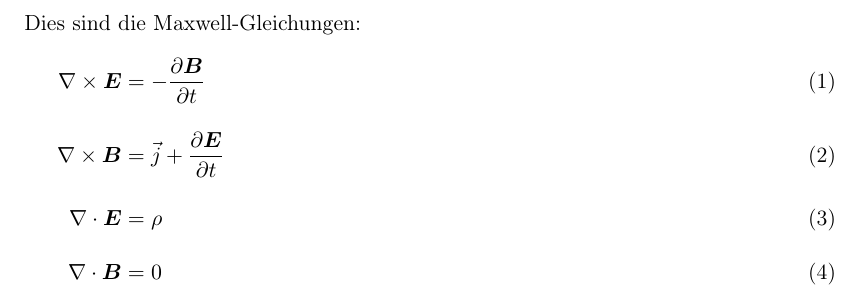
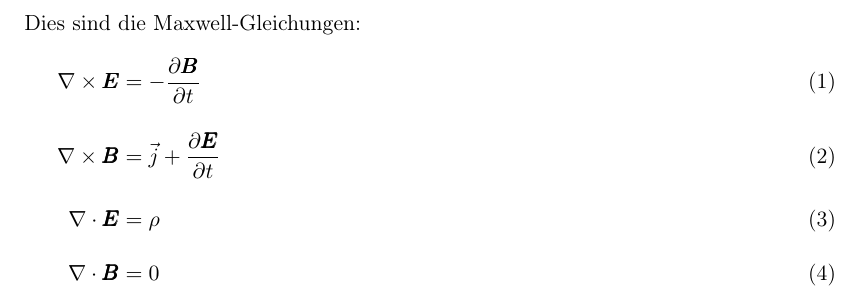
Before and after one commit to beikerta/LaTex-Course, a LaTeX problem sheet (LaTeX-Kurs/Uebung_02/uebung2.1_beikert_huehn_patzig.tex): part of the page, cut so that both start at the same text. Compiled offline with pdfLaTeX.

Commit message:
Verwende lieber \pmb, ist eher üblich in der Mathematik. Der Festtdruck ist dann so 'verwaschen'

```diff
--- a/LaTeX-Kurs/Uebung_02/uebung2.1_beikert_huehn_patzig.tex
+++ b/LaTeX-Kurs/Uebung_02/uebung2.1_beikert_huehn_patzig.tex
@@ -23,10 +23,10 @@ Dies sind die Maxwell-Gleichungen:
 %macht gleichmäßige Zeilenabstände
 \begin{spreadlines}{\baselineskip}
 \begin{align}
-	\nabla \times \boldsymbol{E} &= -\frac{\partial  \boldsymbol{B}}{\partial t} \\
-	\nabla \times \boldsymbol{B} &= \vec{j} + \frac{\partial  \boldsymbol{E}}{\partial t} \\
-	\nabla \cdot \boldsymbol{E} &= \rho \\
-	\nabla \cdot \boldsymbol{B} &= 0
+	\nabla \times \pmb{E} &= -\frac{\partial  \pmb{B}}{\partial t} \\
+	\nabla \times \pmb{B} &= \vec{j} + \frac{\partial  \pmb{E}}{\partial t} \\
+	\nabla \cdot \pmb{E} &= \rho \\
+	\nabla \cdot \pmb{B} &= 0
 \end{align}
 \end{spreadlines}
 
```
